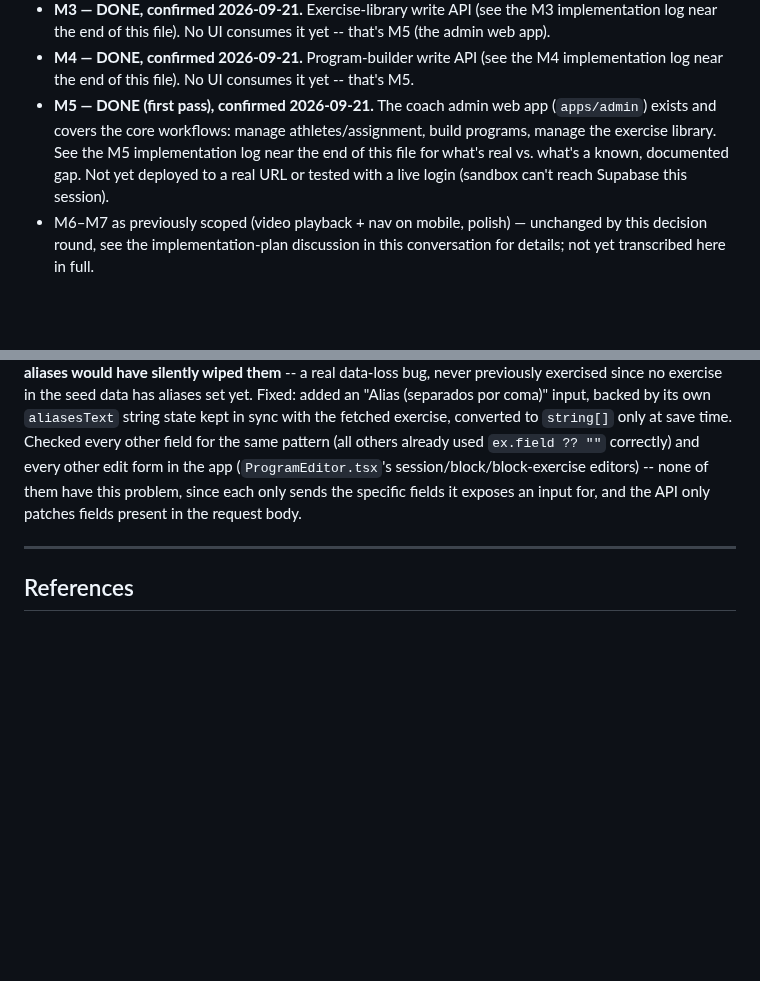
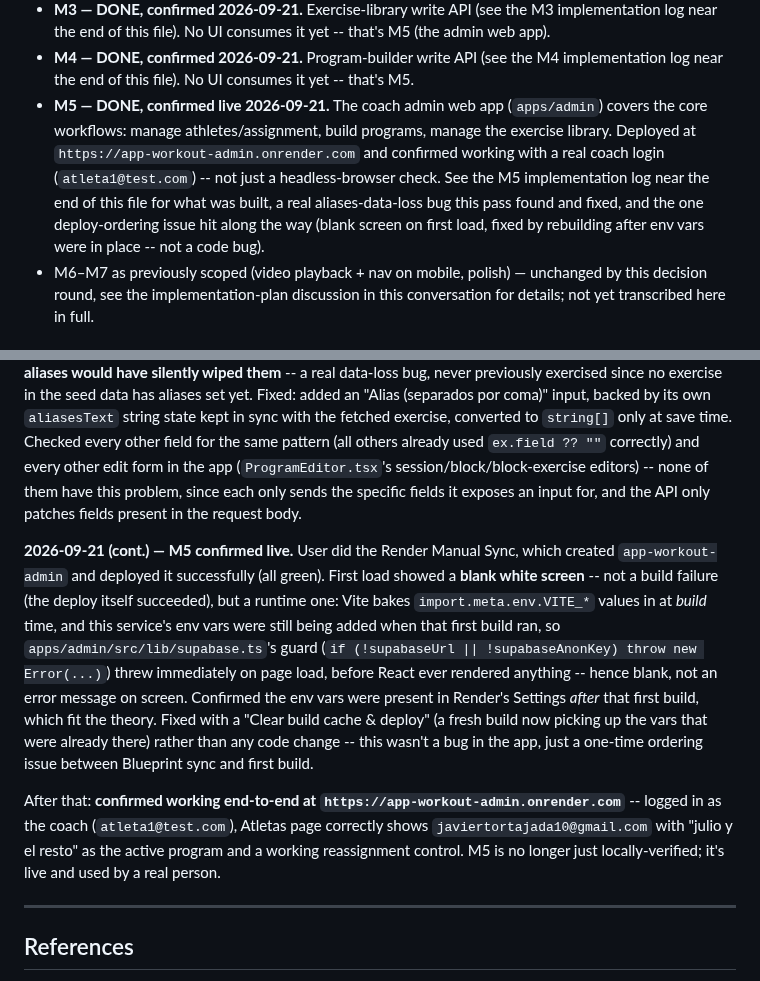
Before and after one commit to javitortajada13/App-workout, a Markdown page: PROJECT_STATE.md, 2 parts joined by grey strips. GitHub-like rendering; blank space fills up the shorter version.

Commit message:
PROJECT_STATE: confirm M5 live and working with a real coach login
Render Manual Sync deployed app-workout-admin; first load was a blank
screen from a deploy-ordering issue (env vars added after the first
build ran, not a code bug), fixed with a rebuild. Confirmed working
after that: real login as the coach, Atletas page correctly shows the
assigned athlete and program.

Co-Authored-By: Claude Sonnet 5 <noreply@anthropic.com>
Claude-Session: https://claude.ai/code/session_01AmXmjyuqhZArMzn6a6Rk5g

```diff
--- a/PROJECT_STATE.md
+++ b/PROJECT_STATE.md
@@ -440,12 +440,16 @@ decision above:
 - **M4 — DONE, confirmed 2026-09-21.** Program-builder write API (see the
   M4 implementation log near the end of this file). No UI consumes it yet
   -- that's M5.
-- **M5 — DONE (first pass), confirmed 2026-09-21.** The coach admin web
-  app (`apps/admin`) exists and covers the core workflows: manage
-  athletes/assignment, build programs, manage the exercise library. See
-  the M5 implementation log near the end of this file for what's real
-  vs. what's a known, documented gap. Not yet deployed to a real URL or
-  tested with a live login (sandbox can't reach Supabase this session).
+- **M5 — DONE, confirmed live 2026-09-21.** The coach admin web app
+  (`apps/admin`) covers the core workflows: manage athletes/assignment,
+  build programs, manage the exercise library. Deployed at
+  `https://app-workout-admin.onrender.com` and confirmed working with a
+  real coach login (`atleta1@test.com`) -- not just a headless-browser
+  check. See the M5 implementation log near the end of this file for what
+  was built, a real aliases-data-loss bug this pass found and fixed, and
+  the one deploy-ordering issue hit along the way (blank screen on first
+  load, fixed by rebuilding after env vars were in place -- not a code
+  bug).
 - M6–M7 as previously scoped (video playback + nav on mobile, polish) —
   unchanged by this decision round, see the implementation-plan
   discussion in this conversation for details; not yet transcribed here
@@ -1166,6 +1170,29 @@ none of them have this problem, since each only sends the specific
 fields it exposes an input for, and the API only patches fields present
 in the request body.
 
+**2026-09-21 (cont.) — M5 confirmed live.** User did the Render Manual
+Sync, which created `app-workout-admin` and deployed it successfully
+(all green). First load showed a **blank white screen** -- not a build
+failure (the deploy itself succeeded), but a runtime one: Vite bakes
+`import.meta.env.VITE_*` values in at *build* time, and this service's
+env vars were still being added when that first build ran, so
+`apps/admin/src/lib/supabase.ts`'s guard (`if (!supabaseUrl ||
+!supabaseAnonKey) throw new Error(...)`) threw immediately on page load,
+before React ever rendered anything -- hence blank, not an error message
+on screen. Confirmed the env vars were present in Render's Settings
+*after* that first build, which fit the theory. Fixed with a
+"Clear build cache & deploy" (a fresh build now picking up the vars that
+were already there) rather than any code change -- this wasn't a bug in
+the app, just a one-time ordering issue between Blueprint sync and first
+build.
+
+After that: **confirmed working end-to-end at
+`https://app-workout-admin.onrender.com`** -- logged in as the coach
+(`atleta1@test.com`), Atletas page correctly shows
+`javiertortajada10@gmail.com` with "julio y el resto" as the active
+program and a working reassignment control. M5 is no longer just
+locally-verified; it's live and used by a real person.
+
 ---
 
 ## References
```
